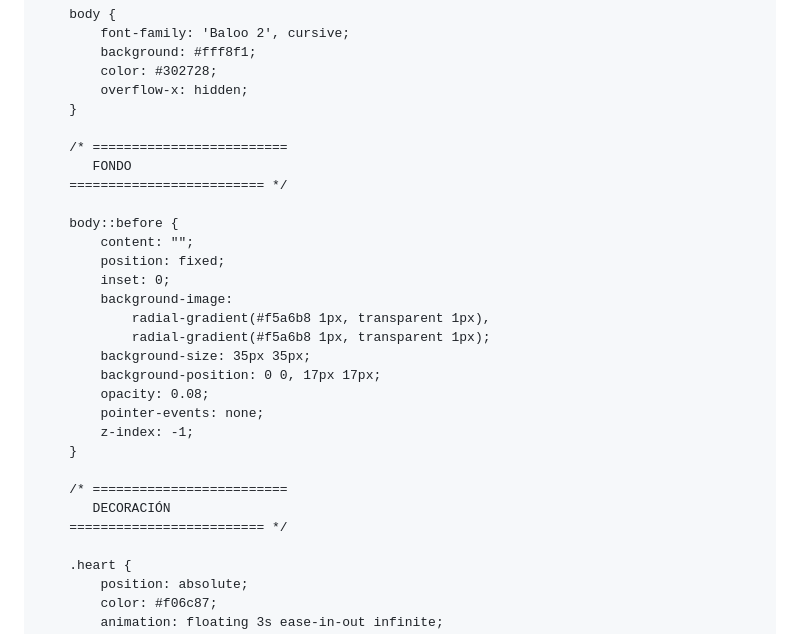
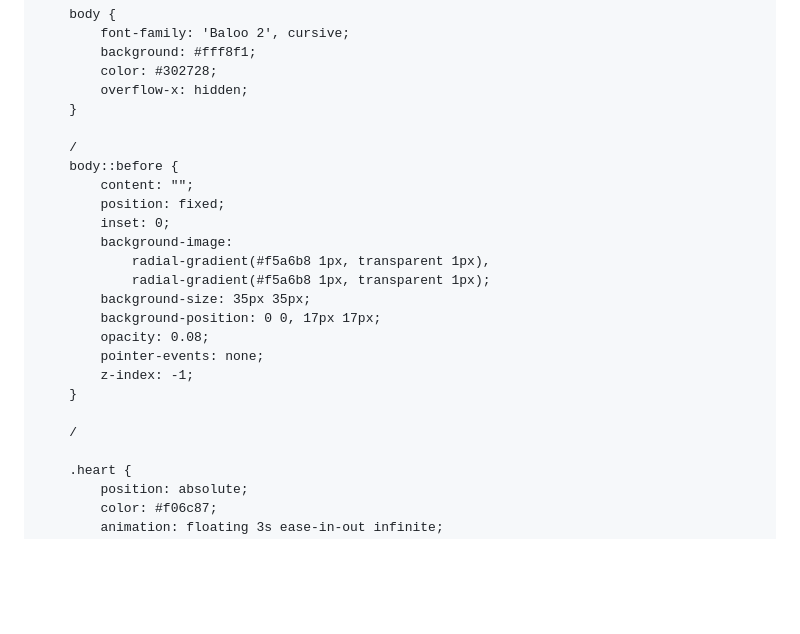
Before and after one commit to luisanthonyguzman-rrhh/Tefa-3, a Markdown page: README.md, the part around the change. Rendered like a GitHub page; blank space fills up the shorter version.

```diff
--- a/README.md
+++ b/README.md
@@ -30,10 +30,7 @@
             overflow-x: hidden;
         }
 
-        /* =========================
-           FONDO
-        ========================= */
-
+        /
         body::before {
             content: "";
             position: fixed;
@@ -48,9 +45,7 @@
             z-index: -1;
         }
 
-        /* =========================
-           DECORACIÓN
-        ========================= */
+        /
 
         .heart {
             position: absolute;
```
